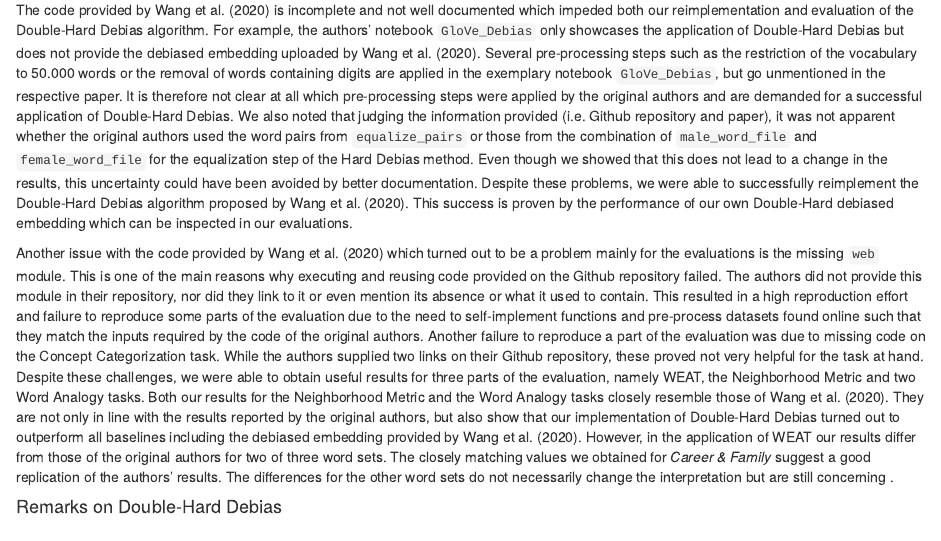
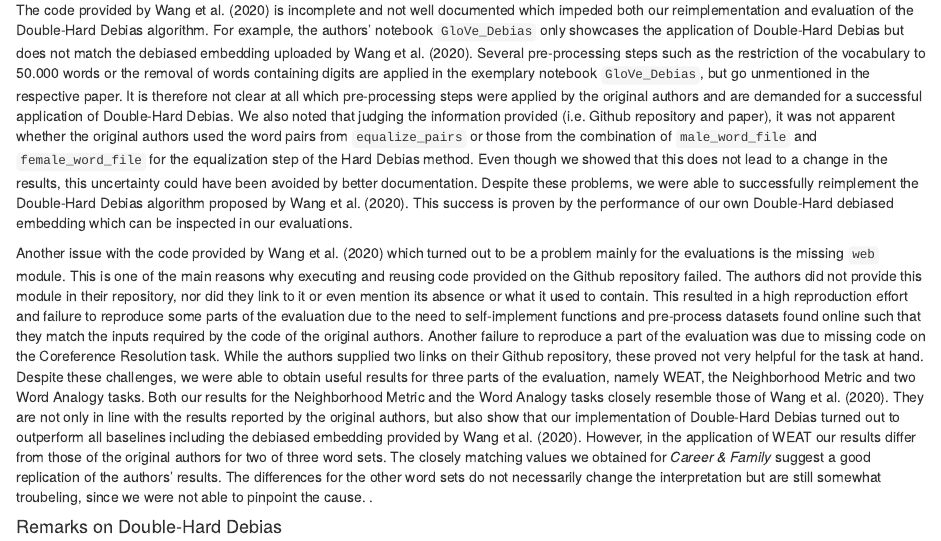
Before and after one commit to kristinakobrock/RepDHDebias, an R Markdown document (RepDHDebias.Rmd): the page in a window 1100 px wide, from 7630 px down. Rendered offline with R 4.5, knitr and Pandoc, with nearby package versions; some code elsewhere in the file could not run offline.

Commit message:
Update Report

```diff
--- a/RepDHDebias.Rmd
+++ b/RepDHDebias.Rmd
@@ -211,13 +211,13 @@ For Concept Categorization a set of words is provided where each word is assigne
   - uploaded notebook only exemplary
 -->
 #### Reproduction of Results
-The code provided by @wang_2020 is incomplete and not well documented which impeded both our reimplementation and evaluation of the Double-Hard Debias algorithm. For example, the authors' notebook `GloVe_Debias` only showcases the application of Double-Hard Debias but does not provide  <!-- MK: match? Sie providen ja ihre results, nur dass die anscheinend nicht aus dem spezifischen Notebook stammen können --> the debiased embedding uploaded by @wang_2020. Several pre-processing steps such as the restriction of the vocabulary to 50.000 words or the removal of words containing digits are applied in the exemplary notebook `GloVe_Debias`, but go unmentioned in the respective paper. It is therefore not clear at all which pre-processing steps were applied by the original authors and are demanded for a successful application of Double-Hard Debias. <!--KK: Hab das mal etwas umformuliert und würde den Teil hier streichen: were not applied in the missing code that actually resulted in the Double-Hard debiased embedding as this is not restricted and of the same length as the original embedding.  <!-- MK: ich find dass noch ein bisschen zu kompliziert formuliert. KK: und das auch streichen (hab's nochmal oben aufgenommen): We decided to adopt some of the pre-processing steps oriented on their github repository for computational reasons. -->
+The code provided by @wang_2020 is incomplete and not well documented which impeded both our reimplementation and evaluation of the Double-Hard Debias algorithm. For example, the authors' notebook `GloVe_Debias` only showcases the application of Double-Hard Debias but does not match<!-- MK: match? Sie providen ja ihre results, nur dass die anscheinend nicht aus dem spezifischen Notebook stammen können --> the debiased embedding uploaded by @wang_2020. Several pre-processing steps such as the restriction of the vocabulary to 50.000 words or the removal of words containing digits are applied in the exemplary notebook `GloVe_Debias`, but go unmentioned in the respective paper. It is therefore not clear at all which pre-processing steps were applied by the original authors and are demanded for a successful application of Double-Hard Debias. <!--KK: Hab das mal etwas umformuliert und würde den Teil hier streichen: were not applied in the missing code that actually resulted in the Double-Hard debiased embedding as this is not restricted and of the same length as the original embedding.  <!-- MK: ich find dass noch ein bisschen zu kompliziert formuliert. KK: und das auch streichen (hab's nochmal oben aufgenommen): We decided to adopt some of the pre-processing steps oriented on their github repository for computational reasons. -->
 We also noted that judging the information provided (i.e. Github repository and paper), it was not apparent whether the original authors used the word pairs from `equalize_pairs` or those from the combination of `male_word_file` and `female_word_file` for the equalization step of the Hard Debias method. Even though we showed that this does not lead to a change in the results, this uncertainty could have been avoided by better documentation.
 Despite these problems, we were able to successfully reimplement the Double-Hard Debias algorithm proposed by @wang_2020. This success is proven by the performance of our own Double-Hard debiased embedding which can be inspected in our evaluations.
 
 Another issue with the code provided by @wang_2020 which turned out to be a problem mainly for the evaluations is the missing `web` module. This is one of the main reasons why executing and reusing code provided on the Github repository failed. The authors did not provide this module in their repository, nor did they link to it or even mention its absence or what it used to contain. This resulted in a high reproduction effort and failure to reproduce some parts of the evaluation due to the need to self-implement functions and pre-process datasets found online such that they match the inputs required by the code of the original authors.
-Another failure to reproduce a part of the evaluation was due to missing code on the Concept Categorization task. While the authors supplied two links on their Github repository, these proved not very helpful for the task at hand. <!--KK: hab das auch mal etwas umformuliert und würde das hier rausnehmen: Further, @wang_2020 supplied no code of their evaluation using the coreference system. On Github the authors provided several links and suggestions <!--MK: find ich ein bisschen unglücklich formuliert, klingt als hätten sie was wirklich hilfreiches provided | how to replicate this, however no details were provided and the recreation of this proved time and resource intensive. Therefore we were not able to recreate this part of the evaluation either. -->
-Despite these challenges, we were able to obtain useful results for three parts of the evaluation, namely WEAT, the Neighborhood Metric and two Word Analogy tasks. Both our results for the Neighborhood Metric and the Word Analogy tasks closely resemble those of @wang_2020. They are not only in line with the results reported by the original authors, but also show that our implementation of Double-Hard Debias turned out to outperform all baselines including the debiased embedding provided by @wang_2020. However, in the application of WEAT our results differ from those of the original authors for two of three word sets. <!--KK: Finde das hier so noch nicht gut formuliert: --> The closely matching values we obtained for *Career & Family* suggest a good replication of the authors' results. The differences for the other word sets do not necessarily change the interpretation but are still concerning <!-- MK: concerning ist vielleicht ein bisschen hart oder? KK: Sonja, fällt dir was ein, was das erklären würde, gerade für die 2 word sets?-->.
+Another failure to reproduce a part of the evaluation was due to missing code on the Coreference Resolution task. While the authors supplied two links on their Github repository, these proved not very helpful for the task at hand. <!--KK: hab das auch mal etwas umformuliert und würde das hier rausnehmen: Further, @wang_2020 supplied no code of their evaluation using the coreference system. On Github the authors provided several links and suggestions <!--MK: find ich ein bisschen unglücklich formuliert, klingt als hätten sie was wirklich hilfreiches provided | how to replicate this, however no details were provided and the recreation of this proved time and resource intensive. Therefore we were not able to recreate this part of the evaluation either. -->
+Despite these challenges, we were able to obtain useful results for three parts of the evaluation, namely WEAT, the Neighborhood Metric and two Word Analogy tasks. Both our results for the Neighborhood Metric and the Word Analogy tasks closely resemble those of @wang_2020. They are not only in line with the results reported by the original authors, but also show that our implementation of Double-Hard Debias turned out to outperform all baselines including the debiased embedding provided by @wang_2020. However, in the application of WEAT our results differ from those of the original authors for two of three word sets. <!--KK: Finde das hier so noch nicht gut formuliert: --> The closely matching values we obtained for *Career & Family* suggest a good replication of the authors' results. The differences for the other word sets do not necessarily change the interpretation but are still somewhat troubeling, since we were not able to pinpoint the cause. <!-- MK: concerning ist vielleicht ein bisschen hart oder? KK: Sonja, fällt dir was ein, was das erklären würde, gerade für die 2 word sets?-->.
 
 #### Remarks on Double-Hard Debias
 When working as closely with a paper as a reproduction study requires, this also invites to rethink and discuss main claims made by the original authors. In the case of @wang_2020, the main hypothesis made by the authors appears disputable. <!--KK: würde "not to be sufficiently proven" mit "disputable" oder so ersetzen, also etwas vorsichtiger formulieren (wir sind ja "nur" Studis und haben uns damit (vermutlich) weniger lange Zeit beschäftigt als die etc.)--> The authors claim that the success of their algorithm can be explained by the mitigation of frequency information in embeddings before debiasing. <!--KK: lösche:, but there seems to be no clear-cut proof for that.--> They argue that frequency has been shown to be a prominent characteristic of trained embeddings [@gong_2018] and is represented to a significant amount in multiple of their top PCs [in line with @mu_2018]. Nevertheless, we would like to point out that picking out one PC and claiming it to represent any unique feature is problematic. Principal components are not only complied of a multitude of data's characteristics, but also features created through interaction of those characteristics. Grasping PCs' specific meaning is as complicated and convoluted as it is for the embeddings they were computed from. <!--KK: gibt's hier noch ne Quelle für? MK: ist was was ich aus Machine Learning mitgenommen habe, kann aber keine spezifische Quelle benennen, dann lieber rauslassen weil es zu "claimy" ist?--> This is arguably also the reason why @mu_2018 present their method and results without making any definite claims about general relations to word frequency information. @wang_2020, on the other hand, take the observation made by @mu_2018 as a universal truth and rely on it as such <!-- this single paper (or two single papers?) MK: die Info mit frequency und PC kommt nur aus dem Paper, für die generelle Hypothese benutzen sie aber auch gong, also sollte man hier vielleicht lieber genereller formulieren ala 'it'--> when making their main hypothesis. <!--KK: lösche twist the original observation of frequency features in a multitude of top components into a hard and universal truth.--> Based on these concerns we would like to argue that while the results obtained by Double-Hard Debias might be very well evaluated compared to baselines in practical tests, the algorithm lacks a solid theoretical foundation. <!--KK: letzter Satz als Vorschlag für ein Zwischenfazit; vielleicht auch ans Ende dieses Teils, MK: weiß nicht ob ich damit gehen würde, weil der Algorithmus find ich schon irgendwo valid ist, wenn man ihn einfach nicht als was betitelt was er nicht ist, also die komplette projection vor HardDebias ist halt ziemlich 1 zu 1 aus Mu übernommen-->
```
Also changed, not shown: RepDHDebias.pdf, RepDHDebias.tex.
